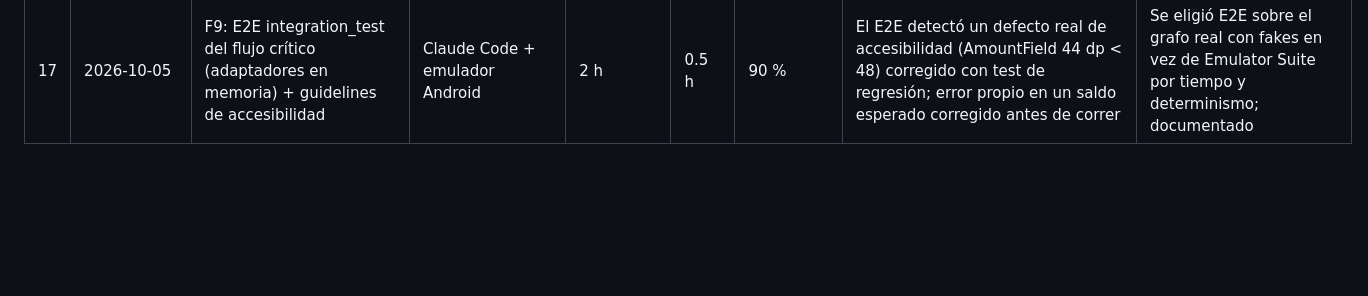
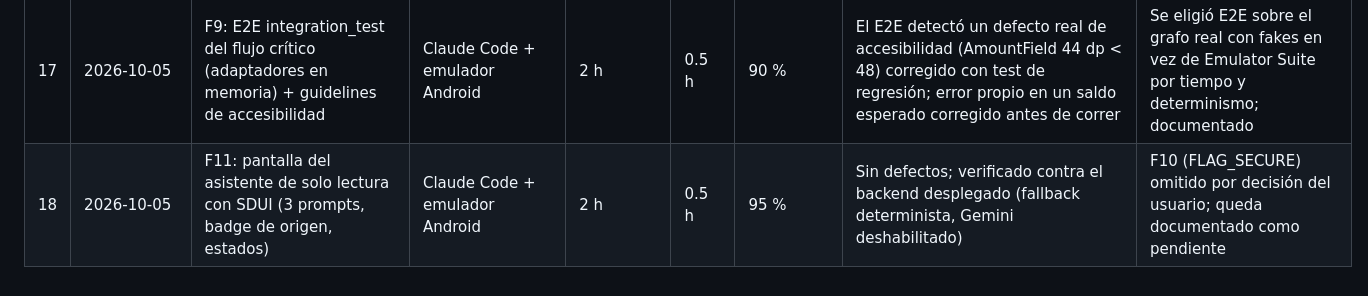
Before and after one commit to codexnoise/fintech-mobile-app-demo, a Markdown page: docs/ai/ai-log.md, the part around the change. Drawn GitHub-style; blank space fills up the shorter version.

Commit message:
docs(ai): log F11 assistant session
Co-Authored-By: Claude Opus 5.5 <noreply@anthropic.com>
Claude-Session: https://claude.ai/code/session_01AHZYg4WBc2kYrfDAdDdkP3

```diff
--- a/docs/ai/ai-log.md
+++ b/docs/ai/ai-log.md
@@ -22,3 +22,4 @@ Se completa al cerrar cada tarea. Resumen e interpretación en [`ai-usage.md`](.
 | 15 | 2026-10-05 | D1 documentación (13 ADRs, 8 docs, README) + F7 básico (Network Lab, circuit breaker) + allowBackup/Dependabot | Claude Code (3 agentes en paralelo para docs) + Dart MCP + adb | 8 h | 1.2 h | 90 % | Agentes detectaron discrepancias doc↔código (requestId no llega a Crashlytics, analytics sin instrumentar, kill switch con caché 30 s, rollback SDUI sin historial, referencia ADR rota en money.dart); corregidas o documentadas. Brechas de spec halladas al verificar: allowBackup y Dependabot | Brief de hechos verificado para evitar que la IA documente lo no implementado; revisión humana-agente de estados ✅/📄 |
 | 16 | 2026-10-05 | F8 mínimo: contrato AnalyticsTracker + 3 eventos sin PII + user property segment; requestId y segment como custom keys de Crashlytics | Claude Code + adb (Analytics debug) | 1.5 h | 0.4 h | 90 % | Test mal planteado (igualdad de records con mapas) corregido; verificación en producción con logcat FA-SVC | Cierra la brecha doc↔código detectada en D1 (requestId no llegaba a Crashlytics) |
 | 17 | 2026-10-05 | F9: E2E integration_test del flujo crítico (adaptadores en memoria) + guidelines de accesibilidad | Claude Code + emulador Android | 2 h | 0.5 h | 90 % | El E2E detectó un defecto real de accesibilidad (AmountField 44 dp < 48) corregido con test de regresión; error propio en un saldo esperado corregido antes de correr | Se eligió E2E sobre el grafo real con fakes en vez de Emulator Suite por tiempo y determinismo; documentado |
+| 18 | 2026-10-05 | F11: pantalla del asistente de solo lectura con SDUI (3 prompts, badge de origen, estados) | Claude Code + emulador Android | 2 h | 0.5 h | 95 % | Sin defectos; verificado contra el backend desplegado (fallback determinista, Gemini deshabilitado) | F10 (FLAG_SECURE) omitido por decisión del usuario; queda documentado como pendiente |
```
